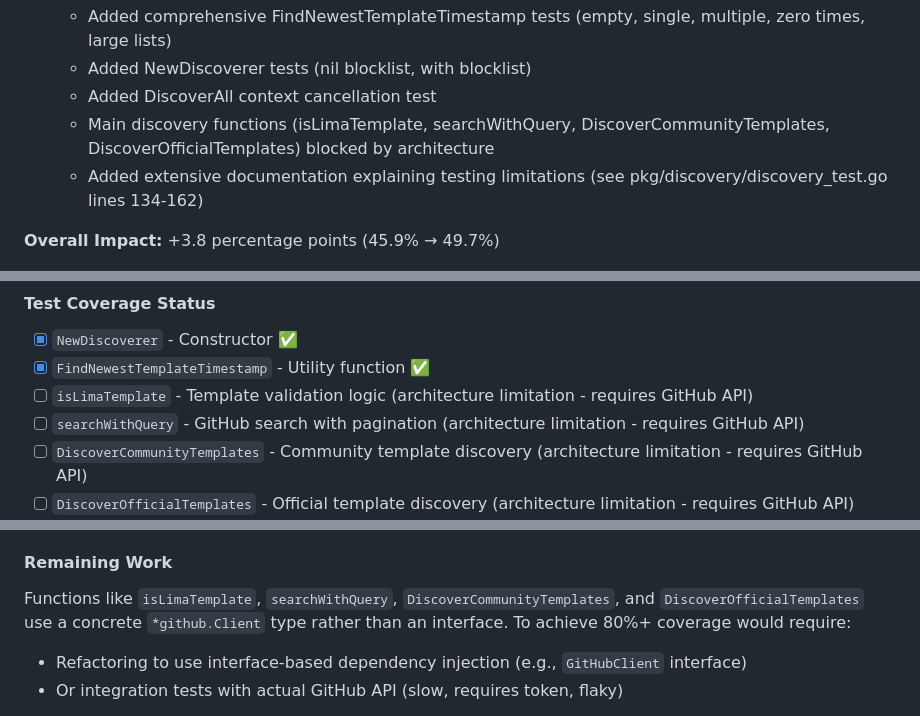
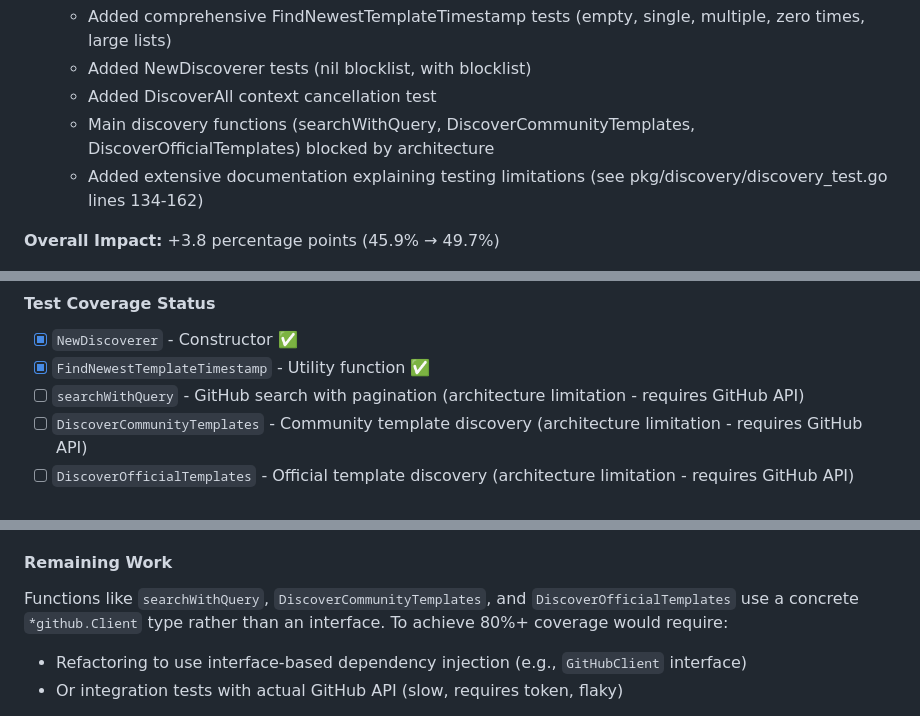
Before and after one commit to lima-catalog/lima-catalog, a Markdown page: docs/testing/test-coverage-plan-backend.md, 3 parts joined by grey strips. Rendered like a GitHub page.

```diff
--- a/docs/testing/test-coverage-plan-backend.md
+++ b/docs/testing/test-coverage-plan-backend.md
@@ -48,7 +48,7 @@ Last Updated: 2025-11-22
   - Added comprehensive FindNewestTemplateTimestamp tests (empty, single, multiple, zero times, large lists)
   - Added NewDiscoverer tests (nil blocklist, with blocklist)
   - Added DiscoverAll context cancellation test
-  - Main discovery functions (isLimaTemplate, searchWithQuery, DiscoverCommunityTemplates, DiscoverOfficialTemplates) blocked by architecture
+  - Main discovery functions (searchWithQuery, DiscoverCommunityTemplates, DiscoverOfficialTemplates) blocked by architecture
   - Added extensive documentation explaining testing limitations (see pkg/discovery/discovery_test.go lines 134-162)
 
 **Overall Impact:** +3.8 percentage points (45.9% → 49.7%)
@@ -119,7 +119,6 @@ This is a significant architectural change beyond quick wins.
 #### Test Coverage Status
 - [x] `NewDiscoverer` - Constructor ✅
 - [x] `FindNewestTemplateTimestamp` - Utility function ✅
-- [ ] `isLimaTemplate` - Template validation logic (architecture limitation - requires GitHub API)
 - [ ] `searchWithQuery` - GitHub search with pagination (architecture limitation - requires GitHub API)
 - [ ] `DiscoverCommunityTemplates` - Community template discovery (architecture limitation - requires GitHub API)
 - [ ] `DiscoverOfficialTemplates` - Official template discovery (architecture limitation - requires GitHub API)
@@ -136,7 +135,7 @@ This is a significant architectural change beyond quick wins.
 - [x] Test DiscoverAll handles context cancellation
 
 #### Remaining Work
-Functions like `isLimaTemplate`, `searchWithQuery`, `DiscoverCommunityTemplates`, and `DiscoverOfficialTemplates` use a concrete `*github.Client` type rather than an interface. To achieve 80%+ coverage would require:
+Functions like `searchWithQuery`, `DiscoverCommunityTemplates`, and `DiscoverOfficialTemplates` use a concrete `*github.Client` type rather than an interface. To achieve 80%+ coverage would require:
 - Refactoring to use interface-based dependency injection (e.g., `GitHubClient` interface)
 - Or integration tests with actual GitHub API (slow, requires token, flaky)
 
```
Also changed, not shown: docs/architecture/data-pipeline.md (+9 -27 lines).
